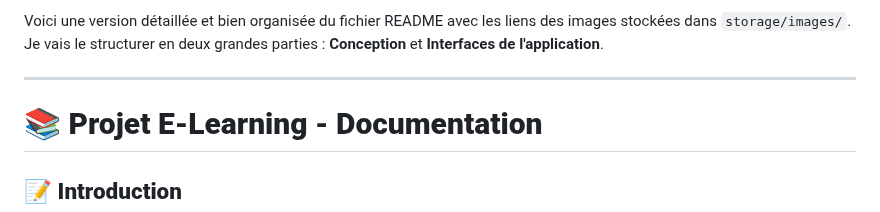
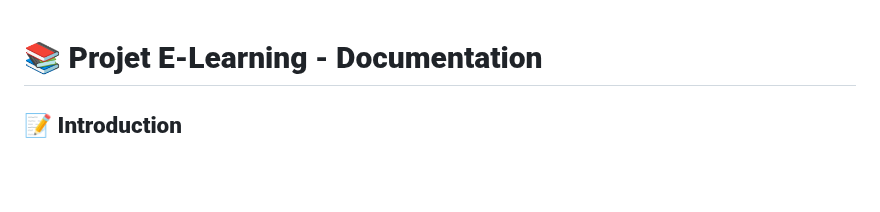
Before and after one commit to rabihrajaa/SiteE-learning, a Markdown page: readme.md, the part around the change. Drawn GitHub-style; blank space fills up the shorter version.

```diff
--- a/readme.md
+++ b/readme.md
@@ -1,6 +1,3 @@
-Voici une version détaillée et bien organisée du fichier README avec les liens des images stockées dans `storage/images/`. Je vais le structurer en deux grandes parties : **Conception** et **Interfaces de l'application**.
-
----
 
 # 📚 **Projet E-Learning - Documentation**
 
```
